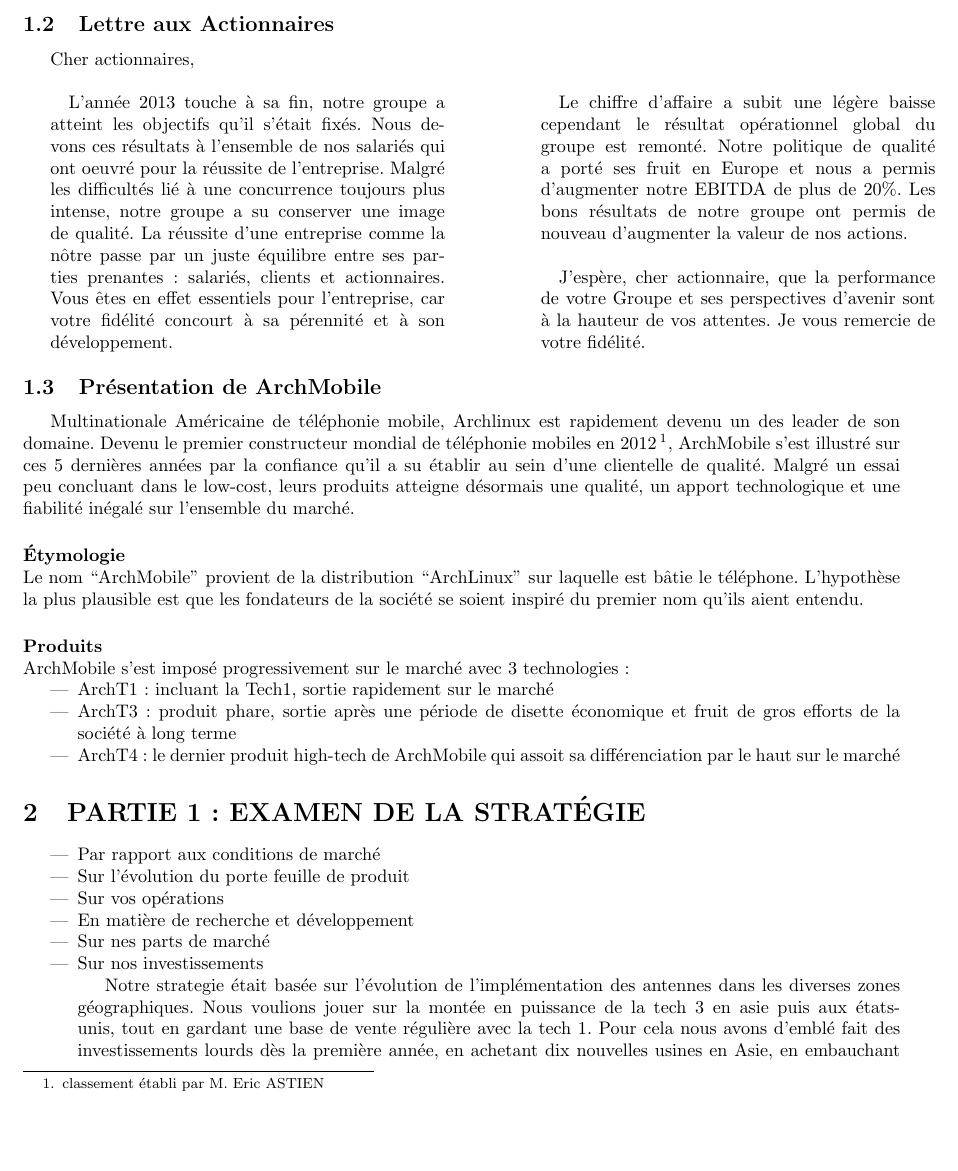
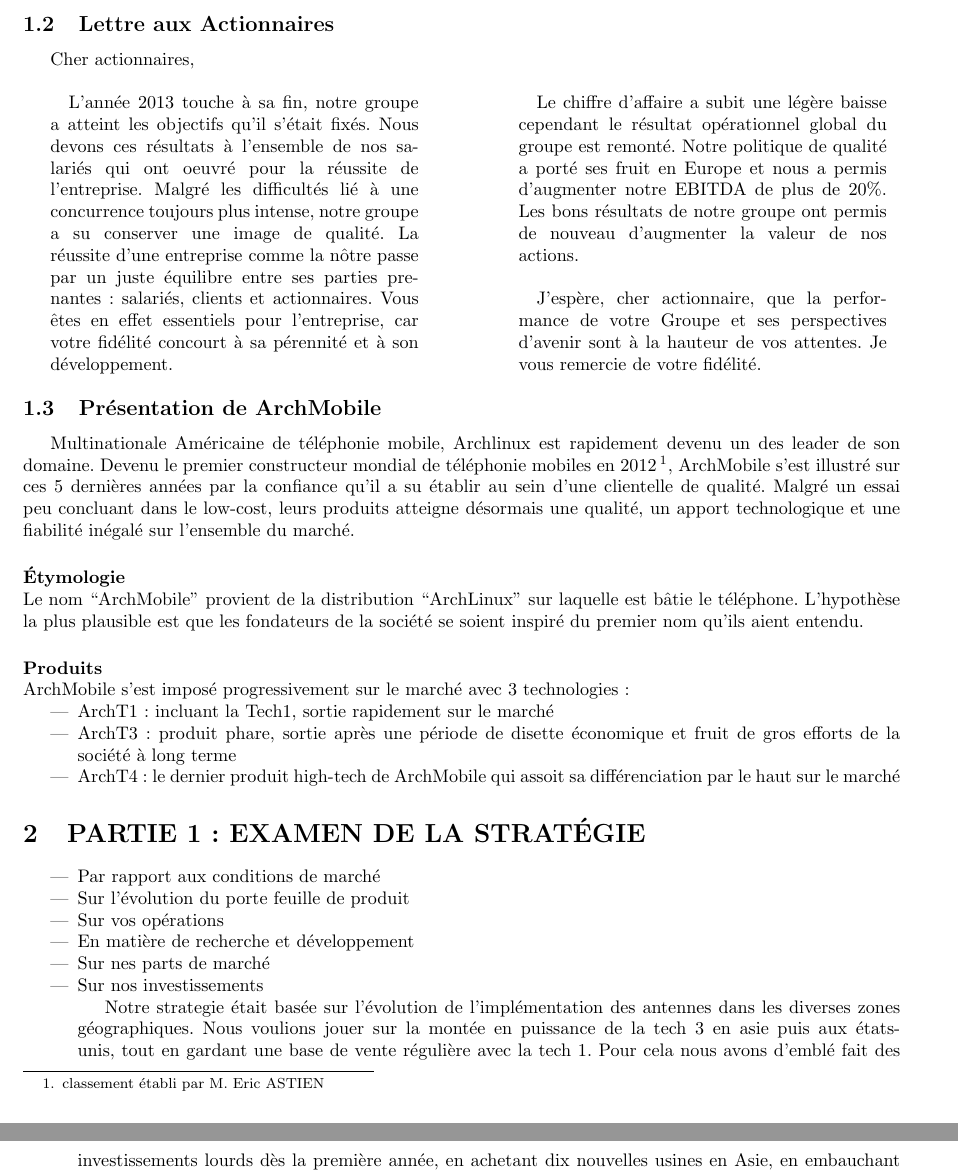
Before and after one commit to classerre/cesim, a LaTeX document (report.tex, which reads lettreActionnaires.tex): part of page 2 of 4 before the commit and two parts of pages 2 and 3 of 4 after it, the two joined at a grey line, cut so that both start at the same text, the shorter picture padded with empty space. Compiled offline with pdfLaTeX.

Commit message:
lettresActionnaires

```diff
--- a/lettreActionnaires.tex
+++ b/lettreActionnaires.tex
@@ -8,9 +8,8 @@
 	 Vous êtes en effet essentiels pour l’entreprise, car votre fidélité concourt à sa pérennité et à son développement.
 
 \end{minipage}
-\hfill
 \hspace*{0.1\textwidth}
-\begin{minipage}[t]{0.45\textwidth}
+\begin{minipage}[t]{0.42\textwidth}
 \paragraph{} Le chiffre d'affaire a subit une légère baisse cependant le résultat opérationnel global du groupe est remonté.
 	 Notre politique de qualité a porté ses fruit en Europe et nous a permis d'augmenter notre EBITDA de plus de 20\%.
 	 Les bons résultats de notre groupe ont permis de nouveau d'augmenter la valeur de nos actions.\\
```
Also changed, not shown: lettreActionnaires.tex (2 more changed lines), 1 other file.
